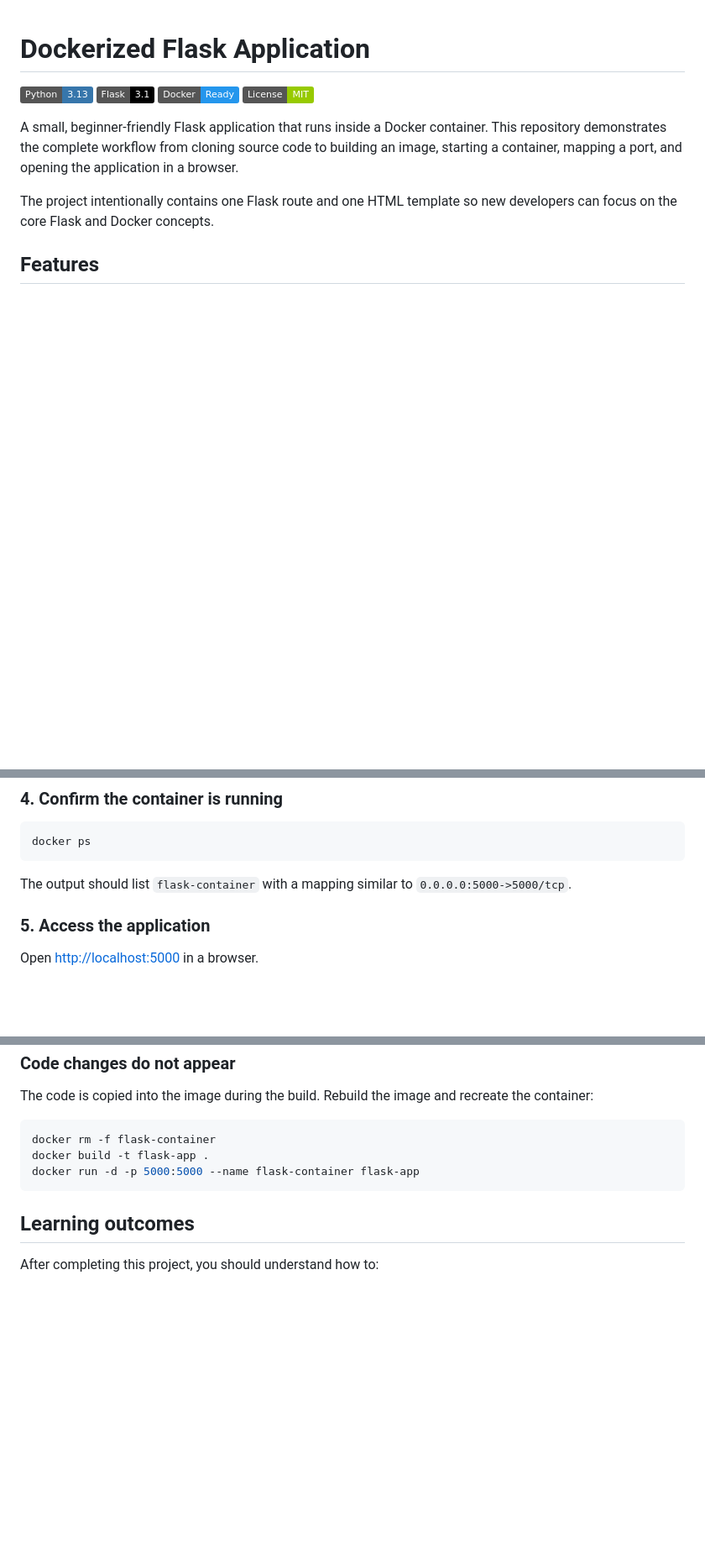
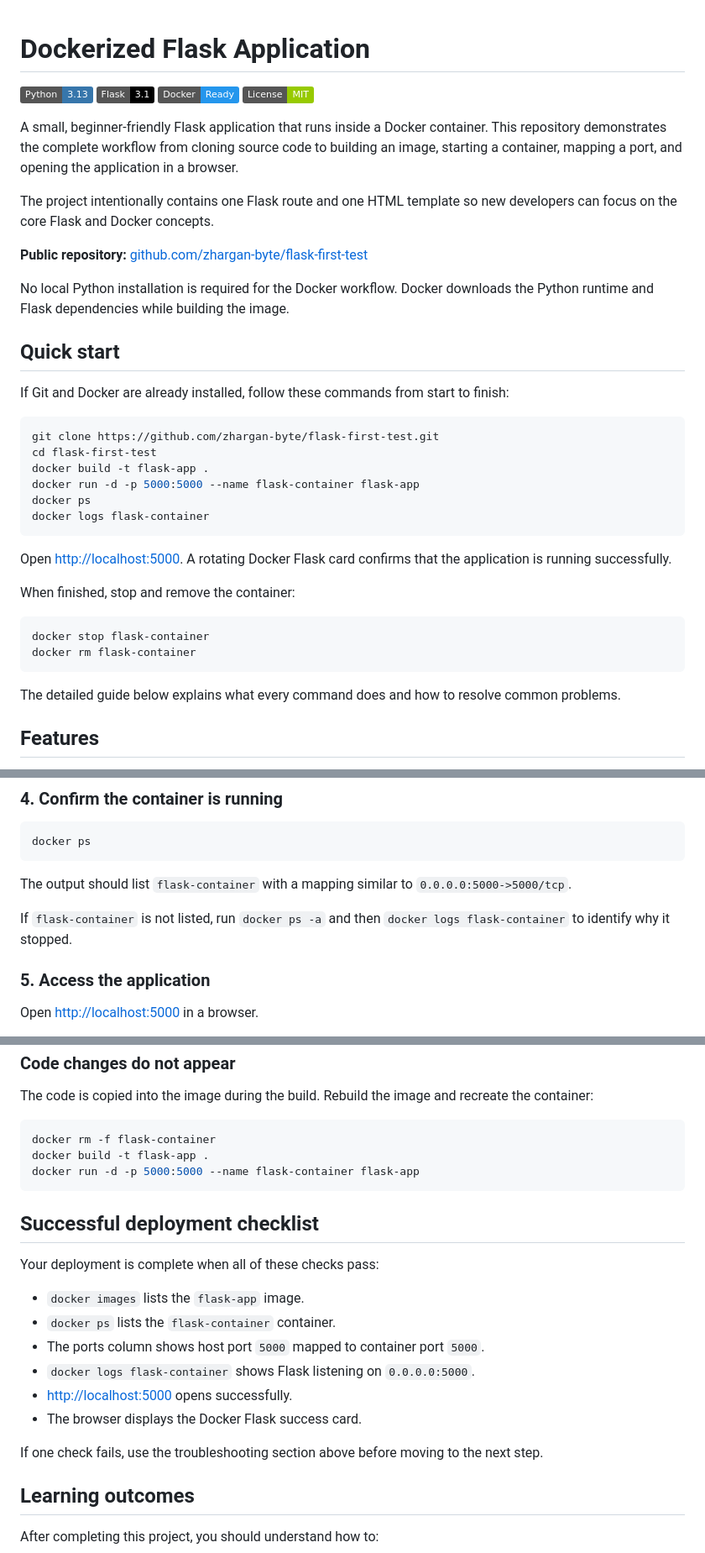
Before and after one commit to zhargan-byte/flask-first-test, a Markdown page: README.md, 3 parts joined by grey strips. Shown at 84% size. Drawn GitHub-style; badges without logos; blank space fills up the shorter version.

````diff
--- a/README.md
+++ b/README.md
@@ -8,6 +8,34 @@
 A small, beginner-friendly Flask application that runs inside a Docker container. This repository demonstrates the complete workflow from cloning source code to building an image, starting a container, mapping a port, and opening the application in a browser.
 
 The project intentionally contains one Flask route and one HTML template so new developers can focus on the core Flask and Docker concepts.
+
+**Public repository:** [github.com/zhargan-byte/flask-first-test](https://github.com/zhargan-byte/flask-first-test)
+
+No local Python installation is required for the Docker workflow. Docker downloads the Python runtime and Flask dependencies while building the image.
+
+## Quick start
+
+If Git and Docker are already installed, follow these commands from start to finish:
+
+```bash
+git clone https://github.com/zhargan-byte/flask-first-test.git
+cd flask-first-test
+docker build -t flask-app .
+docker run -d -p 5000:5000 --name flask-container flask-app
+docker ps
+docker logs flask-container
+```
+
+Open [http://localhost:5000](http://localhost:5000). A rotating Docker Flask card confirms that the application is running successfully.
+
+When finished, stop and remove the container:
+
+```bash
+docker stop flask-container
+docker rm flask-container
+```
+
+The detailed guide below explains what every command does and how to resolve common problems.
 
 ## Features
 
@@ -129,6 +194,8 @@ docker ps
 ```
 
 The output should list `flask-container` with a mapping similar to `0.0.0.0:5000->5000/tcp`.
+
+If `flask-container` is not listed, run `docker ps -a` and then `docker logs flask-container` to identify why it stopped.
 
 ### 5. Access the application
 
@@ -285,6 +352,19 @@ docker build -t flask-app .
 docker run -d -p 5000:5000 --name flask-container flask-app
 ```
 
+## Successful deployment checklist
+
+Your deployment is complete when all of these checks pass:
+
+- `docker images` lists the `flask-app` image.
+- `docker ps` lists the `flask-container` container.
+- The ports column shows host port `5000` mapped to container port `5000`.
+- `docker logs flask-container` shows Flask listening on `0.0.0.0:5000`.
+- [http://localhost:5000](http://localhost:5000) opens successfully.
+- The browser displays the Docker Flask success card.
+
+If one check fails, use the troubleshooting section above before moving to the next step.
+
 ## Learning outcomes
 
 After completing this project, you should understand how to:
````
Also changed, not shown: other parts of README.md (+44 -7 lines).
